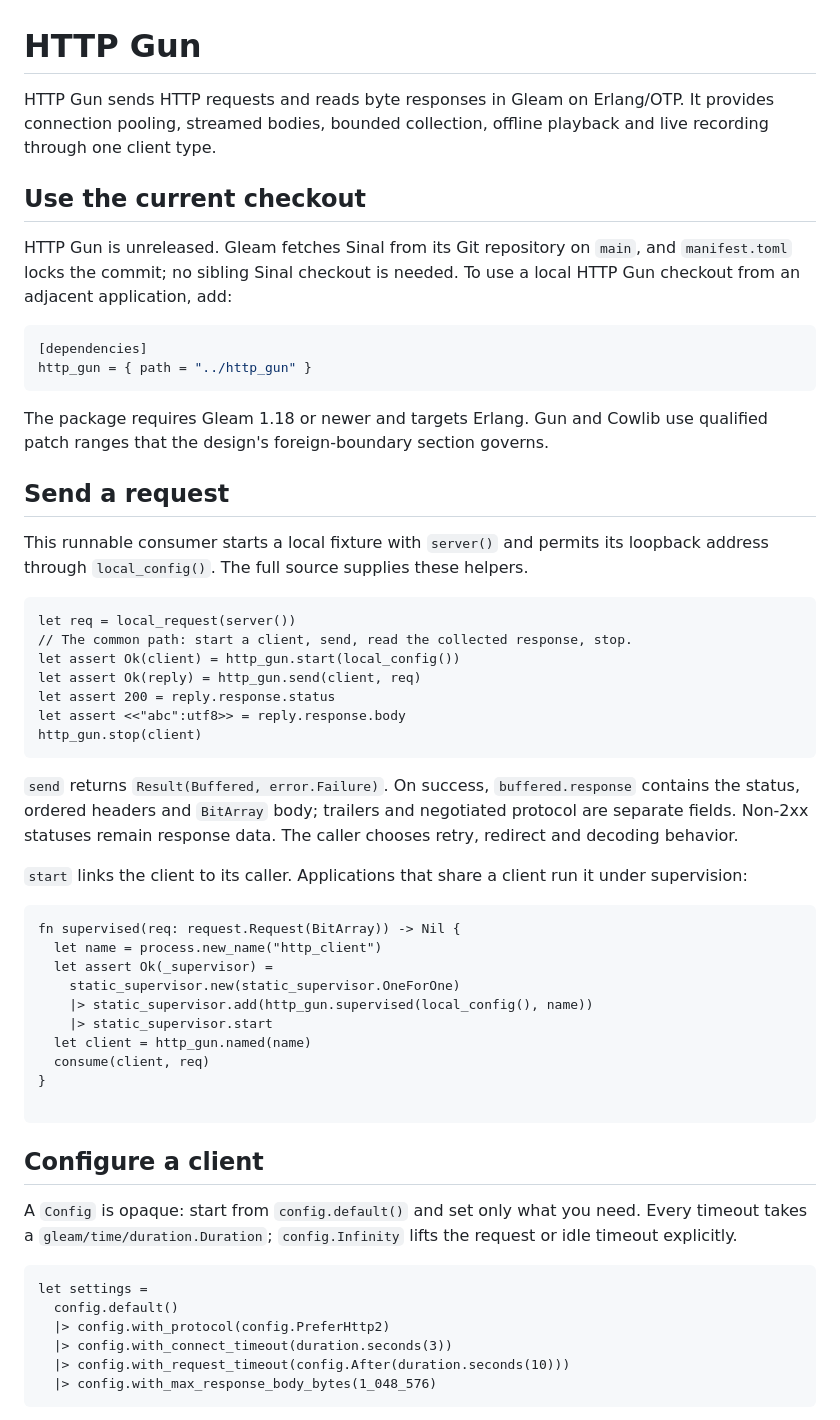
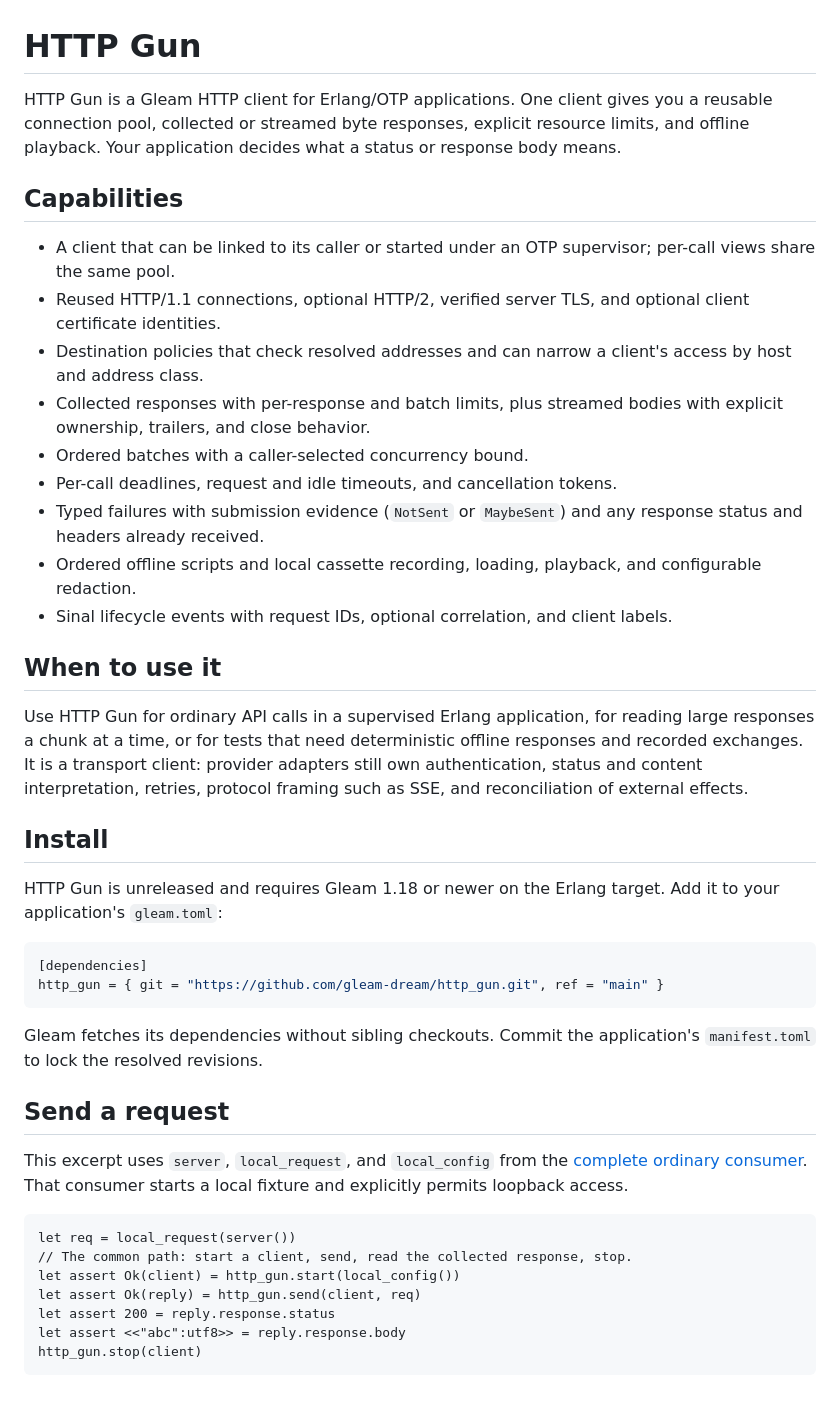
Before and after one commit to gleam-dream/http_gun, a Markdown page: README.md, the part around one of its changes. Drawn GitHub-style.

Commit message:
docs: clarify capabilities, examples, and design PDF links

````diff
--- a/README.md
+++ b/README.md
@@ -1,27 +1,55 @@
 # HTTP Gun
 
-HTTP Gun sends HTTP requests and reads byte responses in Gleam on Erlang/OTP.
-It provides connection pooling, streamed bodies, bounded collection, offline
-playback and live recording through one client type.
+HTTP Gun is a Gleam HTTP client for Erlang/OTP applications. One client gives
+you a reusable connection pool, collected or streamed byte responses, explicit
+resource limits, and offline playback. Your application decides what a status
+or response body means.
 
-## Use the current checkout
+## Capabilities
 
-HTTP Gun is unreleased. Gleam fetches Sinal from its Git repository on `main`, and `manifest.toml` locks the commit; no
-sibling Sinal checkout is needed. To use a local HTTP Gun checkout from
-an adjacent application, add:
+- A client that can be linked to its caller or started under an OTP supervisor;
+  per-call views share the same pool.
+- Reused HTTP/1.1 connections, optional HTTP/2, verified server TLS, and
+  optional client certificate identities.
+- Destination policies that check resolved addresses and can narrow a client's
+  access by host and address class.
+- Collected responses with per-response and batch limits, plus streamed bodies
+  with explicit ownership, trailers, and close behavior.
+- Ordered batches with a caller-selected concurrency bound.
+- Per-call deadlines, request and idle timeouts, and cancellation tokens.
+- Typed failures with submission evidence (`NotSent` or `MaybeSent`) and any
+  response status and headers already received.
+- Ordered offline scripts and local cassette recording, loading, playback, and
+  configurable redaction.
+- Sinal lifecycle events with request IDs, optional correlation, and client
+  labels.
+
+## When to use it
+
+Use HTTP Gun for ordinary API calls in a supervised Erlang application, for
+reading large responses a chunk at a time, or for tests that need deterministic
+offline responses and recorded exchanges. It is a transport client: provider
+adapters still own authentication, status and content interpretation, retries,
+protocol framing such as SSE, and reconciliation of external effects.
+
+## Install
+
+HTTP Gun is unreleased and requires Gleam 1.18 or newer on the Erlang target.
+Add it to your application's `gleam.toml`:
 
 ```toml
 [dependencies]
-http_gun = { path = "../http_gun" }
+http_gun = { git = "https://github.com/gleam-dream/http_gun.git", ref = "main" }
 ```
 
-The package requires Gleam 1.18 or newer and targets Erlang. Gun and Cowlib use
-qualified patch ranges that the design's foreign-boundary section governs.
+Gleam fetches its dependencies without sibling checkouts. Commit the application's
+`manifest.toml` to lock the resolved revisions.
 
 ## Send a request
 
-This runnable consumer starts a local fixture with `server()` and permits its
-loopback address through `local_config()`. The full source supplies these helpers.
+This excerpt uses `server`, `local_request`, and `local_config` from the
+[complete ordinary consumer](examples/ordinary/src/http_gun_consumer.gleam).
+That consumer starts a local fixture and explicitly permits loopback access.
 
 <!-- prettier-ignore-start -->
 
@@ -38,47 +66,3 @@ http_gun.stop(client)
 
 <!-- prettier-ignore-end -->
 
-`send` returns `Result(Buffered, error.Failure)`. On success, `buffered.response`
-contains the status, ordered headers and `BitArray` body; trailers and negotiated
-protocol are separate fields. Non-2xx statuses remain response data. The caller
-chooses retry, redirect and decoding behavior.
-
-`start` links the client to its caller. Applications that share a client run it
-under supervision:
-
-<!-- prettier-ignore-start -->
-
-<!-- snips: examples/ordinary/src/http_gun_consumer.gleam#supervision -->
-```gleam
-fn supervised(req: request.Request(BitArray)) -> Nil {
-  let name = process.new_name("http_client")
-  let assert Ok(_supervisor) =
-    static_supervisor.new(static_supervisor.OneForOne)
-    |> static_supervisor.add(http_gun.supervised(local_config(), name))
-    |> static_supervisor.start
-  let client = http_gun.named(name)
-  consume(client, req)
-}
-
-```
-
-<!-- prettier-ignore-end -->
-
-## Configure a client
-
-A `Config` is opaque: start from `config.default()` and set only what you need.
-Every timeout takes a `gleam/time/duration.Duration`; `config.Infinity` lifts the
-request or idle timeout explicitly.
-
-<!-- prettier-ignore-start -->
-
-<!-- snips: examples/ordinary/src/usage_configure.gleam#configure -->
-```gleam
-let settings =
-  config.default()
-  |> config.with_protocol(config.PreferHttp2)
-  |> config.with_connect_timeout(duration.seconds(3))
-  |> config.with_request_timeout(config.After(duration.seconds(10)))
-  |> config.with_max_response_body_bytes(1_048_576)
-```
-
````
Also changed, not shown: other parts of README.md (+48 -138 lines).
